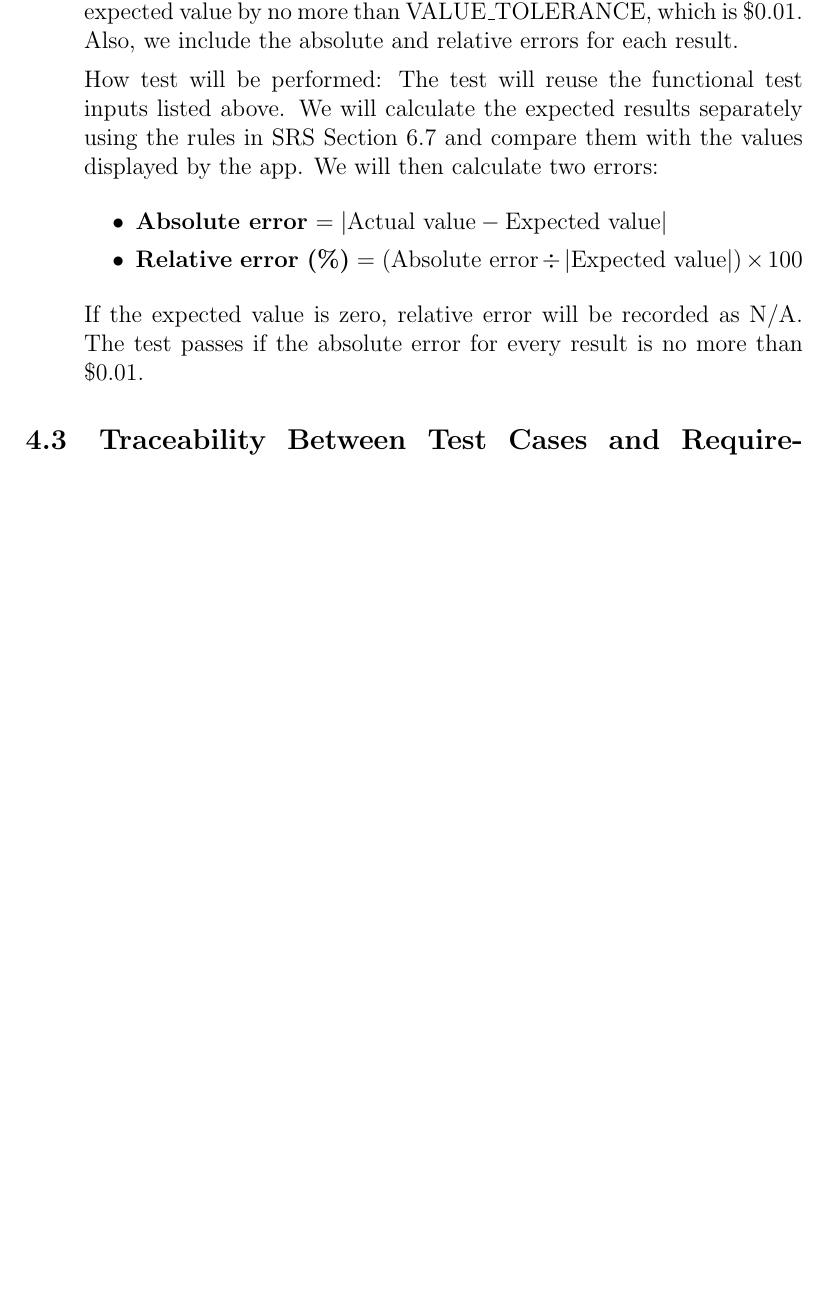
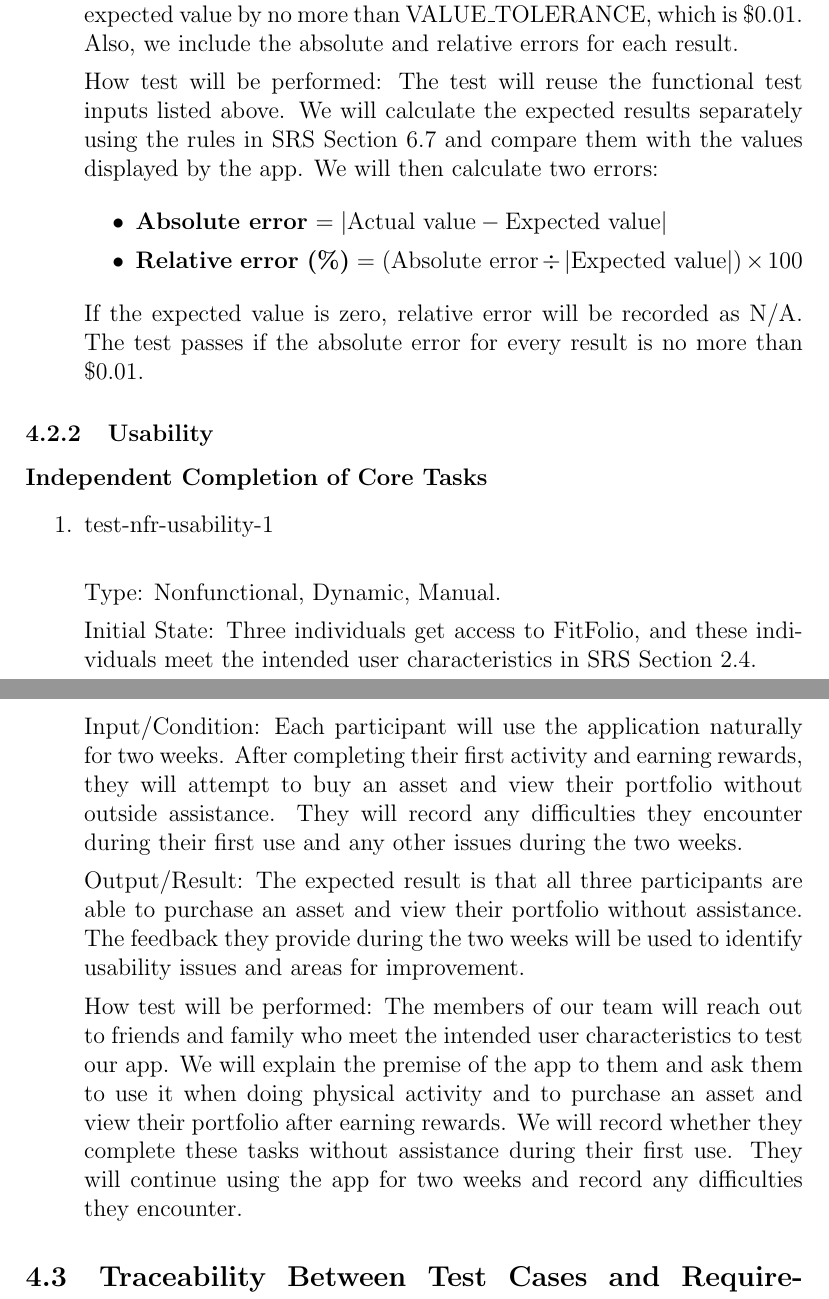
Before and after one commit to davislenover/BurnNEarn, a LaTeX document (docs/VnVPlan/VnVPlan.tex): part of page 80 of 97 before the commit and two parts of pages 80 and 81 of 97 after it, the two joined at a grey line, cut so that both start at the same text, the shorter picture padded with empty space. Compiled offline with pdfLaTeX; a LaTeX package or settings file that is missing is left out.

Commit message:
add test-nfr-usability-1

```diff
--- a/docs/VnVPlan/VnVPlan.tex
+++ b/docs/VnVPlan/VnVPlan.tex
@@ -3220,6 +3220,40 @@ The test passes if the absolute error for every result is no more than \$0.01.
 
 \end{enumerate}
 
+\subsubsection{Usability}
+
+\paragraph{Independent Completion of Core Tasks}
+
+\begin{enumerate}
+
+\item{test-nfr-usability-1\\}
+
+Type: Nonfunctional, Dynamic, Manual.
+
+Initial State: Three individuals get access to FitFolio, and these
+individuals meet the intended user characteristics in SRS Section 2.4.
+
+Input/Condition: Each participant will use the application naturally
+for two weeks. After completing their first activity and earning rewards,
+they will attempt to buy an asset and view their portfolio without
+outside assistance. They will record any difficulties they encounter
+during their first use and any other issues during the two weeks.
+
+Output/Result: The expected result is that all three participants are
+able to purchase an asset and view their portfolio without assistance.
+The feedback they provide during the two weeks will be used to identify
+usability issues and areas for improvement.
+
+How test will be performed: The members of our team will reach out to
+friends and family who meet the intended user characteristics to test
+our app. We will explain the premise of the app to them and ask them
+to use it when doing physical activity and to purchase an asset and
+view their portfolio after earning rewards. We will record whether
+they complete these tasks without assistance during their first use.
+They will continue using the app for two weeks and record any
+difficulties they encounter.
+
+\end{enumerate}
 
 \subsection{Traceability Between Test Cases and Requirements}
 
```
Also changed, not shown: docs/VnVPlan/VnVPlan.tex (2 more changed lines).
